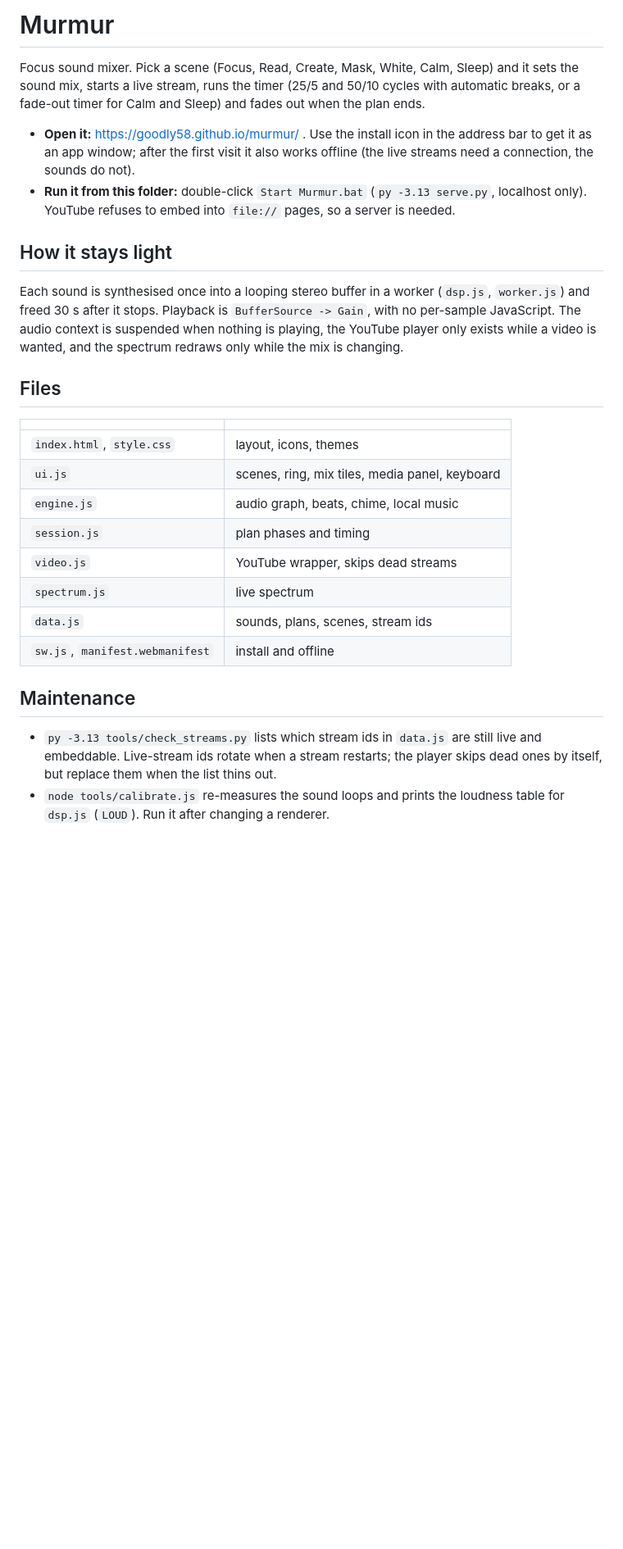
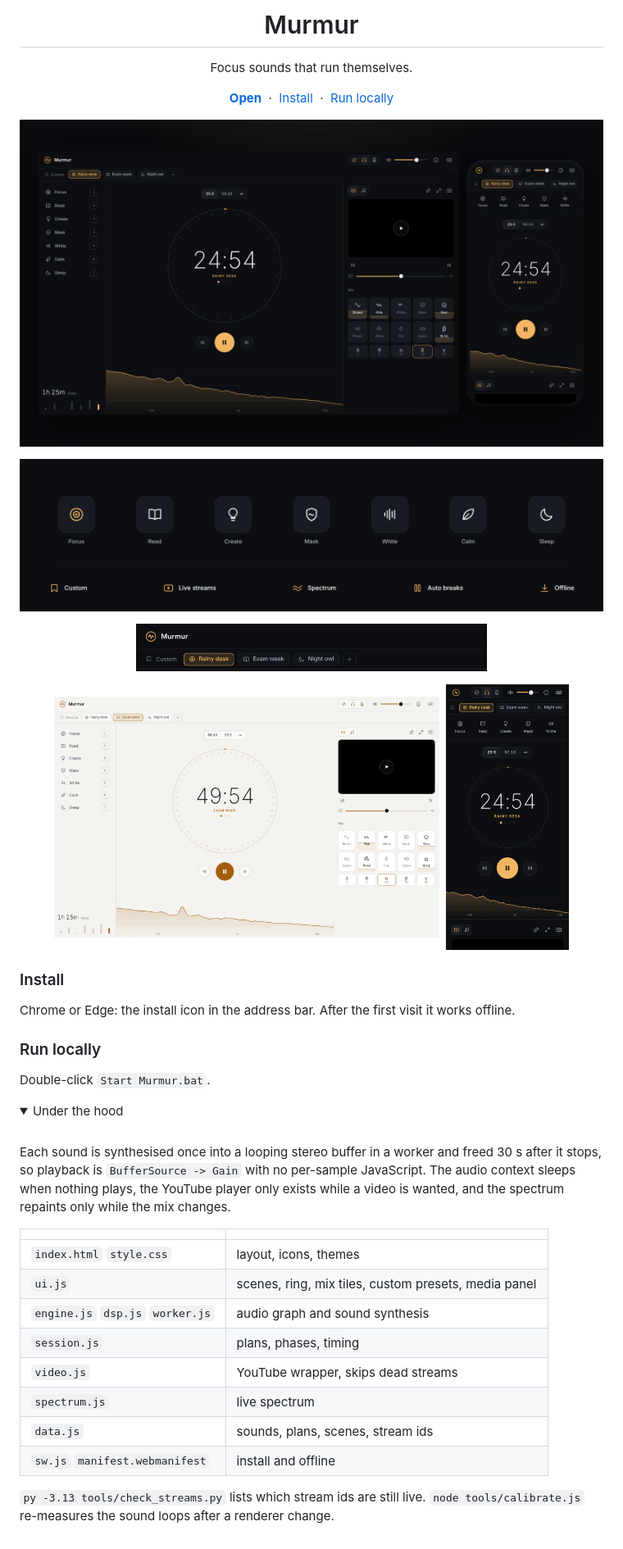
Before and after one commit to Goodly58/murmur, a Markdown page: README.md, the part around the change. Shown at 82% size. Rendered like a GitHub page; pictures changed too: docs/bar.png (added), docs/glance.png (added), docs/hero.png (added); folded sections open; blank space fills up the shorter version.

Commit message:
Custom presets bar; visual README

```diff
--- a/README.md
+++ b/README.md
@@ -1,28 +1,41 @@
-# Murmur
+<h1 align="center">Murmur</h1>
+<p align="center">Focus sounds that run themselves.</p>
+<p align="center"><a href="https://goodly58.github.io/murmur/"><b>Open</b></a> &nbsp;&middot;&nbsp; <a href="#install">Install</a> &nbsp;&middot;&nbsp; <a href="#run-locally">Run locally</a></p>
 
-Focus sound mixer. Pick a scene (Focus, Read, Create, Mask, White, Calm, Sleep) and it sets the sound mix, starts a live stream, runs the timer (25/5 and 50/10 cycles with automatic breaks, or a fade-out timer for Calm and Sleep) and fades out when the plan ends.
+<p align="center"><img src="docs/hero.png" alt="Murmur on desktop and phone" width="100%"></p>
 
-- **Open it:** https://goodly58.github.io/murmur/ . Use the install icon in the address bar to get it as an app window; after the first visit it also works offline (the live streams need a connection, the sounds do not).
-- **Run it from this folder:** double-click `Start Murmur.bat` (`py -3.13 serve.py`, localhost only). YouTube refuses to embed into `file://` pages, so a server is needed.
+<p align="center"><img src="docs/glance.png" alt="Seven scenes. Custom presets, live streams, spectrum, automatic breaks, offline." width="100%"></p>
 
-## How it stays light
+<p align="center"><img src="docs/bar.png" alt="The custom bar with saved presets" width="60%"></p>
 
-Each sound is synthesised once into a looping stereo buffer in a worker (`dsp.js`, `worker.js`) and freed 30 s after it stops. Playback is `BufferSource -> Gain`, with no per-sample JavaScript. The audio context is suspended when nothing is playing, the YouTube player only exists while a video is wanted, and the spectrum redraws only while the mix is changing.
+<p align="center"><img src="docs/light.png" alt="Light theme" width="66%">&nbsp;&nbsp;<img src="docs/phone.png" alt="Phone" width="21%"></p>
 
-## Files
+### Install
+
+Chrome or Edge: the install icon in the address bar. After the first visit it works offline.
+
+### Run locally
+
+Double-click `Start Murmur.bat`.
+
+<details>
+<summary>Under the hood</summary>
+
+<br>
+
+Each sound is synthesised once into a looping stereo buffer in a worker and freed 30 s after it stops, so playback is `BufferSource -> Gain` with no per-sample JavaScript. The audio context sleeps when nothing plays, the YouTube player only exists while a video is wanted, and the spectrum repaints only while the mix changes.
 
 | | |
 |---|---|
-| `index.html`, `style.css` | layout, icons, themes |
-| `ui.js` | scenes, ring, mix tiles, media panel, keyboard |
-| `engine.js` | audio graph, beats, chime, local music |
-| `session.js` | plan phases and timing |
+| `index.html` `style.css` | layout, icons, themes |
+| `ui.js` | scenes, ring, mix tiles, custom presets, media panel |
+| `engine.js` `dsp.js` `worker.js` | audio graph and sound synthesis |
+| `session.js` | plans, phases, timing |
 | `video.js` | YouTube wrapper, skips dead streams |
 | `spectrum.js` | live spectrum |
 | `data.js` | sounds, plans, scenes, stream ids |
-| `sw.js`, `manifest.webmanifest` | install and offline |
+| `sw.js` `manifest.webmanifest` | install and offline |
 
-## Maintenance
+`py -3.13 tools/check_streams.py` lists which stream ids are still live. `node tools/calibrate.js` re-measures the sound loops after a renderer change.
 
-- `py -3.13 tools/check_streams.py` lists which stream ids in `data.js` are still live and embeddable. Live-stream ids rotate when a stream restarts; the player skips dead ones by itself, but replace them when the list thins out.
-- `node tools/calibrate.js` re-measures the sound loops and prints the loudness table for `dsp.js` (`LOUD`). Run it after changing a renderer.
+</details>
```
Also changed, not shown: 3 other files.
